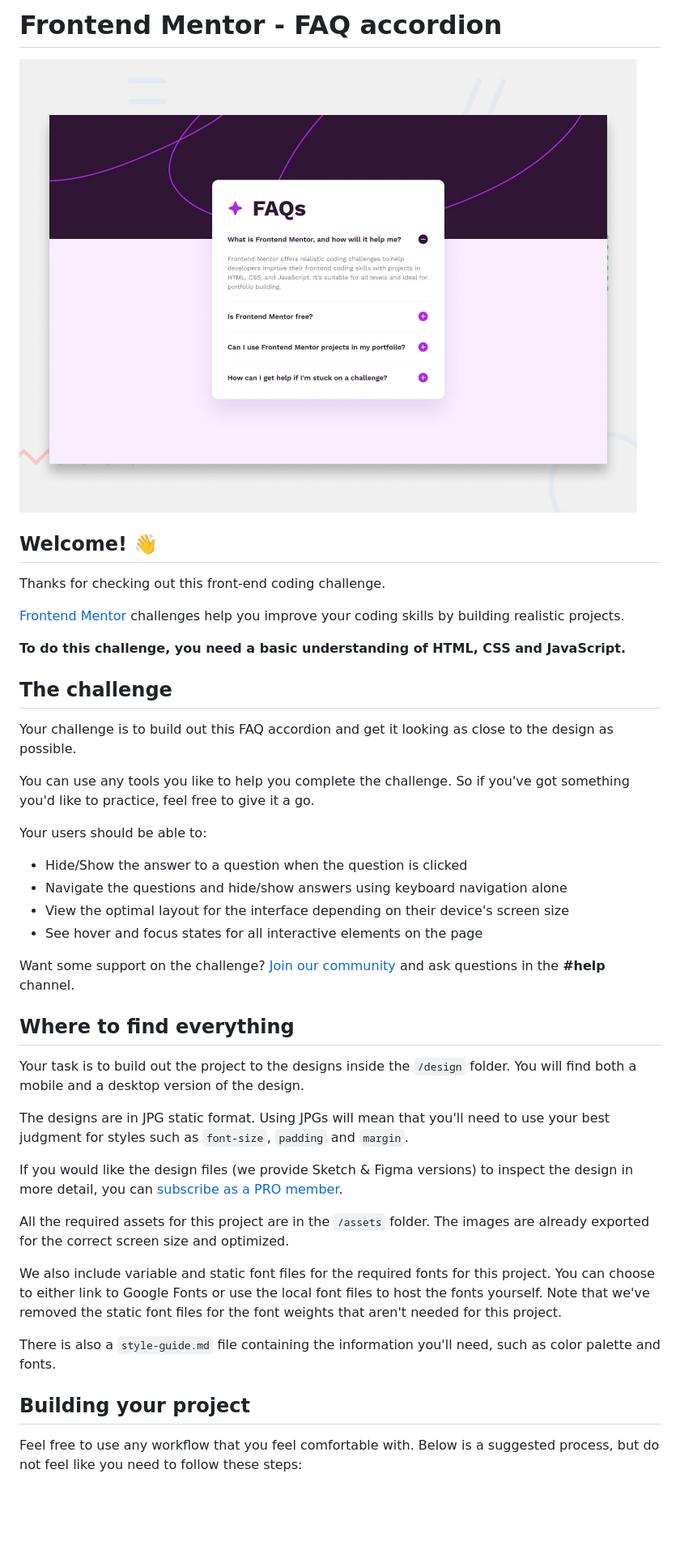
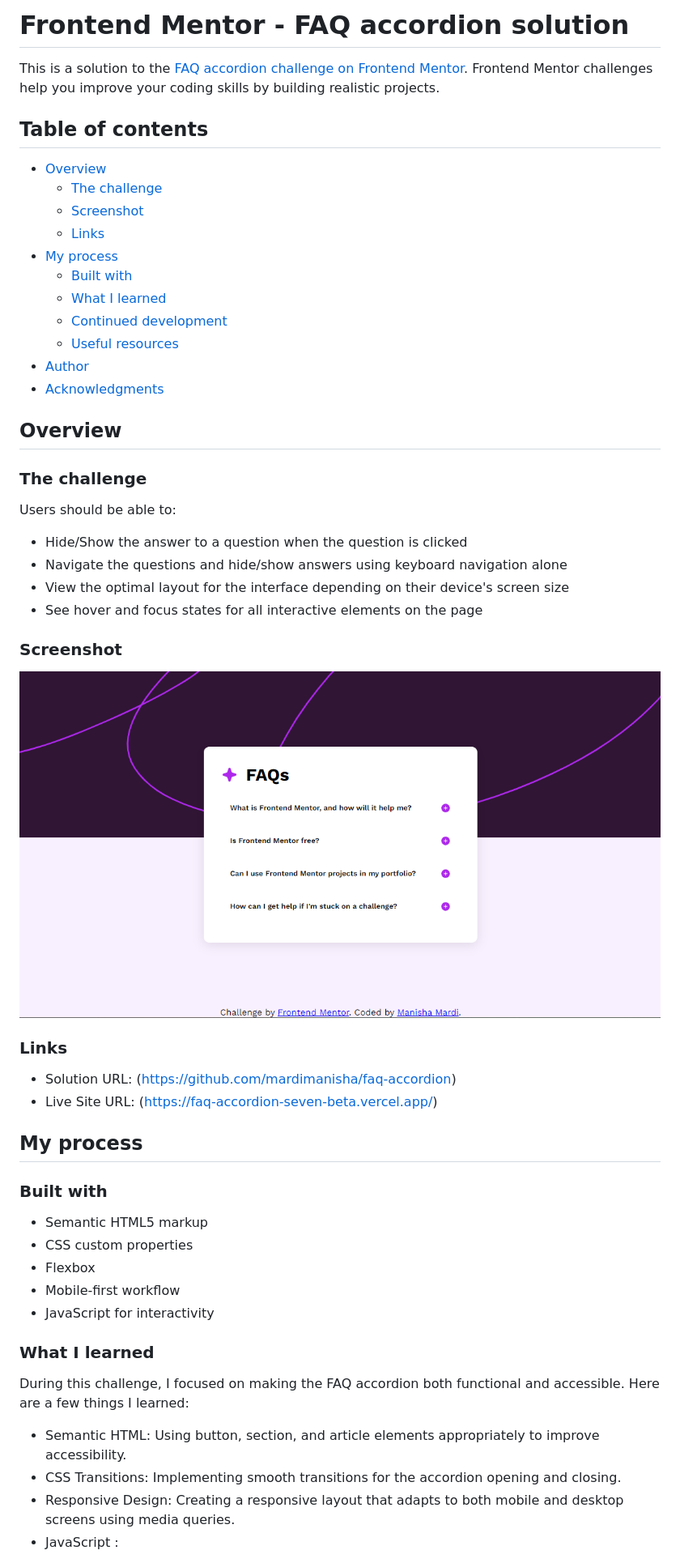
Before and after one commit to mardimanisha/faq-accordion, a Markdown page: README.md, the part around the change printed below. Shown: that part at 81% size. GitHub-like rendering; pictures changed too: assets/images/faq-accordion.png (added); blank space fills up the shorter version.

Commit message:
Added the links
Signed-off-by: Manisha Mardi <mardimanisha101@gmail.com>

```diff
--- a/README.md
+++ b/README.md
@@ -1,45 +1,57 @@
-# Frontend Mentor - FAQ accordion
+# Frontend Mentor - FAQ accordion solution
 
-![Design preview for the FAQ accordion coding challenge](./design/desktop-preview.jpg)
+This is a solution to the [FAQ accordion challenge on Frontend Mentor](https://www.frontendmentor.io/challenges/faq-accordion-wyfFdeBwBz). Frontend Mentor challenges help you improve your coding skills by building realistic projects.
 
-## Welcome! 👋
+## Table of contents
 
-Thanks for checking out this front-end coding challenge.
+- [Overview](#overview)
+  - [The challenge](#the-challenge)
+  - [Screenshot](#screenshot)
+  - [Links](#links)
+- [My process](#my-process)
+  - [Built with](#built-with)
+  - [What I learned](#what-i-learned)
+  - [Continued development](#continued-development)
+  - [Useful resources](#useful-resources)
+- [Author](#author)
+- [Acknowledgments](#acknowledgments)
 
-[Frontend Mentor](https://www.frontendmentor.io) challenges help you improve your coding skills by building realistic projects.
+## Overview
 
-**To do this challenge, you need a basic understanding of HTML, CSS and JavaScript.**
+### The challenge
 
-## The challenge
-
-Your challenge is to build out this FAQ accordion and get it looking as close to the design as possible.
-
-You can use any tools you like to help you complete the challenge. So if you've got something you'd like to practice, feel free to give it a go.
-
-Your users should be able to:
+Users should be able to:
 
 - Hide/Show the answer to a question when the question is clicked
 - Navigate the questions and hide/show answers using keyboard navigation alone
 - View the optimal layout for the interface depending on their device's screen size
 - See hover and focus states for all interactive elements on the page
 
-Want some support on the challenge? [Join our community](https://www.frontendmentor.io/community) and ask questions in the **#help** channel.
+### Screenshot
 
-## Where to find everything
+![](./assets/images/faq-accordion.png)
 
-Your task is to build out the project to the designs inside the `/design` folder. You will find both a mobile and a desktop version of the design.
+### Links
 
-The designs are in JPG static format. Using JPGs will mean that you'll need to use your best judgment for styles such as `font-size`, `padding` and `margin`.
+- Solution URL: (https://github.com/mardimanisha/faq-accordion)
+- Live Site URL: (https://faq-accordion-seven-beta.vercel.app/)
 
-If you would like the design files (we provide Sketch & Figma versions) to inspect the design in more detail, you can [subscribe as a PRO member](https://www.frontendmentor.io/pro).
+## My process
 
-All the required assets for this project are in the `/assets` folder. The images are already exported for the correct screen size and optimized.
+### Built with
 
-We also include variable and static font files for the required fonts for this project. You can choose to either link to Google Fonts or use the local font files to host the fonts yourself. Note that we've removed the static font files for the font weights that aren't needed for this project.
+- Semantic HTML5 markup
+- CSS custom properties
+- Flexbox
+- Mobile-first workflow
+- JavaScript for interactivity
 
-There is also a `style-guide.md` file containing the information you'll need, such as color palette and fonts.
+### What I learned
 
-## Building your project
+During this challenge, I focused on making the FAQ accordion both functional and accessible. Here are a few things I learned:
 
-Feel free to use any workflow that you feel comfortable with. Below is a suggested process, but do not feel like you need to follow these steps:
+- Semantic HTML: Using button, section, and article elements appropriately to improve accessibility.
+- CSS Transitions: Implementing smooth transitions for the accordion opening and closing.
+- Responsive Design: Creating a responsive layout that adapts to both mobile and desktop screens using media queries.
+- JavaScript :
 
```
Also changed, not shown: other parts of README.md (+19 -38 lines), README-template.md (deleted, +0 -88 lines).
